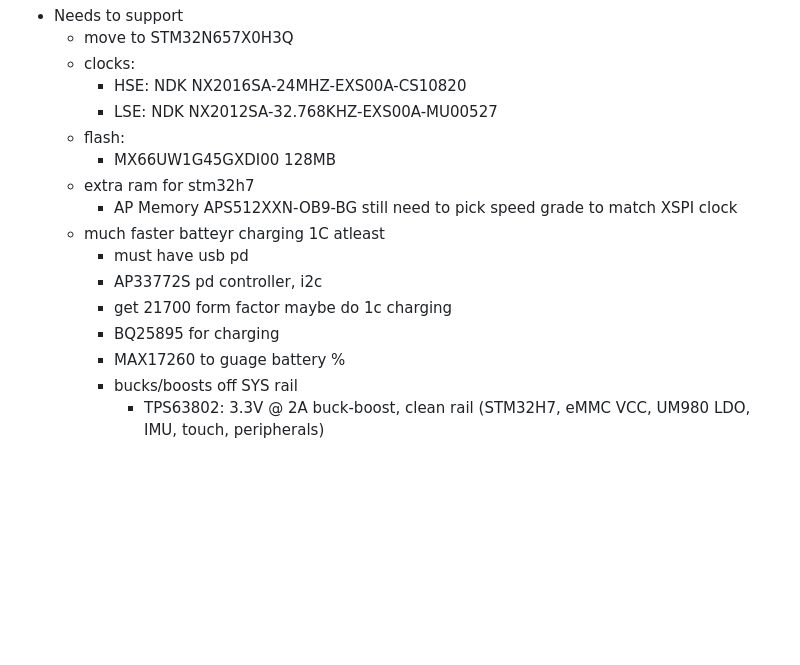
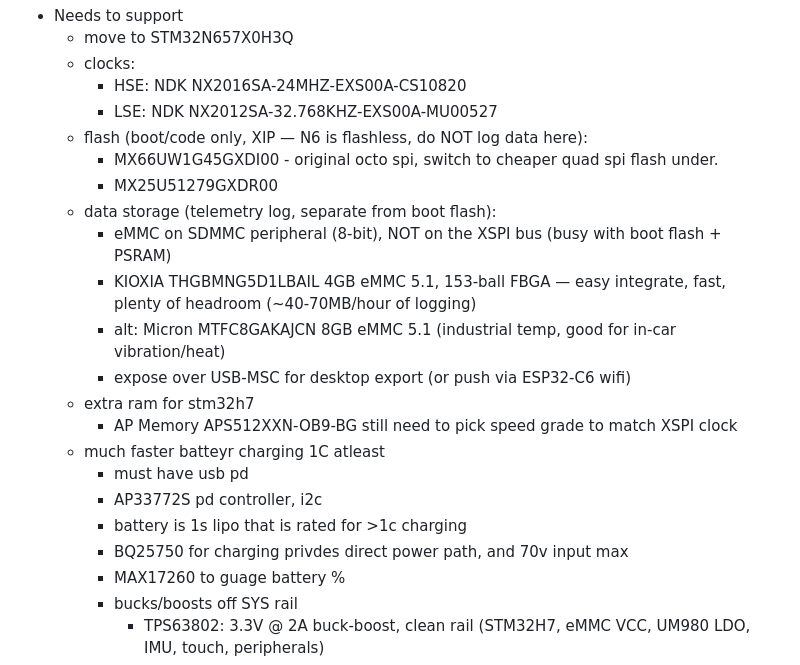
Before and after one commit to teehee567/Aevia, a Markdown page: v2_design.md, the part around the change. GitHub-like rendering; blank space fills up the shorter version.

Commit message:
edit design

```diff
--- a/v2_design.md
+++ b/v2_design.md
@@ -15,15 +15,21 @@ v2 pcb
     - clocks:
         - HSE: NDK NX2016SA-24MHZ-EXS00A-CS10820
         - LSE: NDK NX2012SA-32.768KHZ-EXS00A-MU00527
-    - flash:
-        - MX66UW1G45GXDI00 128MB
+    - flash (boot/code only, XIP — N6 is flashless, do NOT log data here):
+        - MX66UW1G45GXDI00 - original octo spi, switch to cheaper quad spi flash under.
+        - MX25U51279GXDR00
+    - data storage (telemetry log, separate from boot flash):
+        - eMMC on SDMMC peripheral (8-bit), NOT on the XSPI bus (busy with boot flash + PSRAM)
+        - KIOXIA THGBMNG5D1LBAIL 4GB eMMC 5.1, 153-ball FBGA — easy integrate, fast, plenty of headroom (~40-70MB/hour of logging)
+        - alt: Micron MTFC8GAKAJCN 8GB eMMC 5.1 (industrial temp, good for in-car vibration/heat)
+        - expose over USB-MSC for desktop export (or push via ESP32-C6 wifi)
     - extra ram for stm32h7
         - AP Memory APS512XXN-OB9-BG still need to pick speed grade to match XSPI clock
     - much faster batteyr charging 1C atleast
         - must have usb pd
         - AP33772S pd controller, i2c
-        - get 21700 form factor maybe do 1c charging
-        - BQ25895 for charging
+        - battery is 1s lipo that is rated for >1c charging
+        - BQ25750 for charging privdes direct power path, and 70v input max
         - MAX17260 to guage battery %
         - bucks/boosts off SYS rail
             - TPS63802: 3.3V @ 2A buck-boost, clean rail (STM32H7, eMMC VCC, UM980 LDO, IMU, touch, peripherals)
```
